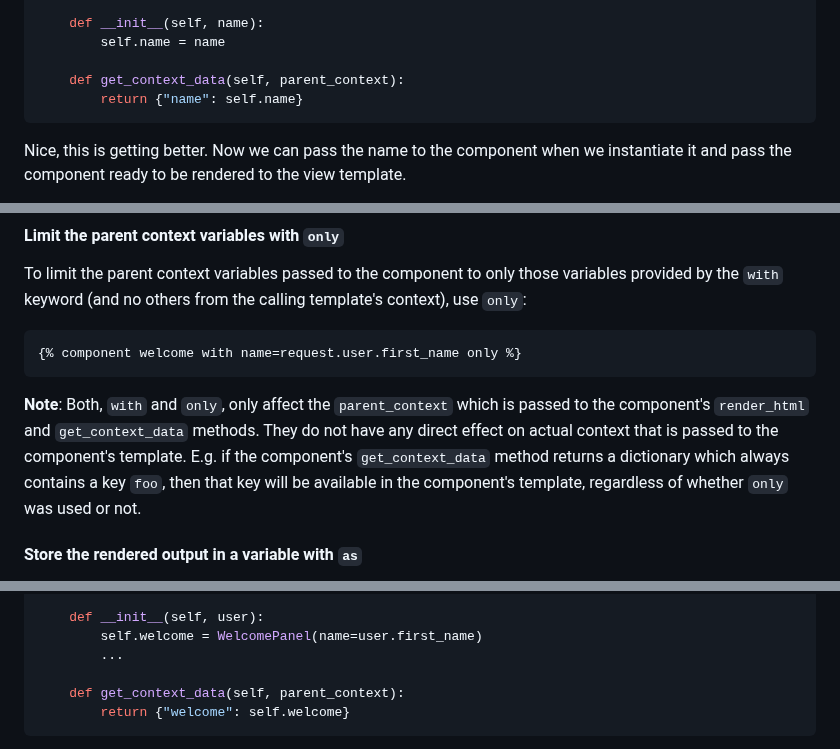
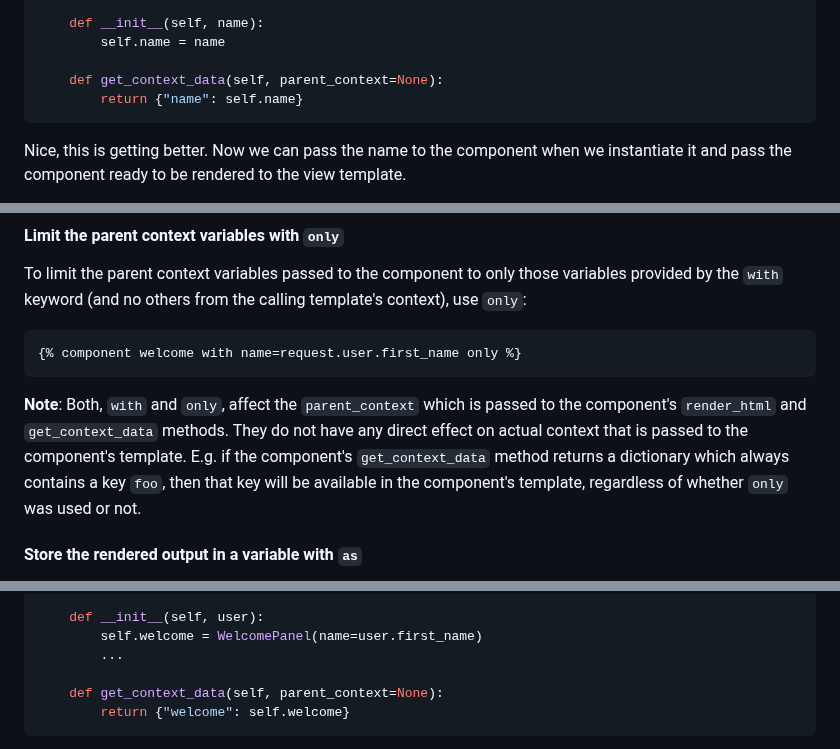
Before and after one commit to tbrlpld/laces, a Markdown page: README.md, 3 parts joined by grey strips. Drawn GitHub-style.

````diff
--- a/README.md
+++ b/README.md
@@ -189,7 +189,7 @@ class WelcomePanel(Component):
     def __init__(self, name):
         self.name = name
 
-    def get_context_data(self, parent_context):
+    def get_context_data(self, parent_context=None):
         return {"name": self.name}
 ```
 
@@ -307,7 +307,7 @@ To limit the parent context variables passed to the component to only those vari
 {% component welcome with name=request.user.first_name only %}
 ```
 
-**Note**: Both, `with` and `only`, only affect the `parent_context` which is passed to the component's `render_html` and `get_context_data` methods. They do not have any direct effect on actual context that is passed to the component's template. E.g. if the component's `get_context_data` method returns a dictionary which always contains a key `foo`, then that key will be available in the component's template, regardless of whether `only` was used or not.
+**Note**: Both, `with` and `only`, affect the `parent_context` which is passed to the component's `render_html` and `get_context_data` methods. They do not have any direct effect on actual context that is passed to the component's template. E.g. if the component's `get_context_data` method returns a dictionary which always contains a key `foo`, then that key will be available in the component's template, regardless of whether `only` was used or not.
 
 #### Store the rendered output in a variable with `as`
 
@@ -475,7 +475,7 @@ class Dashboard(Component):
         self.welcome = WelcomePanel(name=user.first_name)
         ...
 
-    def get_context_data(self, parent_context):
+    def get_context_data(self, parent_context=None):
         return {"welcome": self.welcome}
 ```
 
````
Also changed, not shown: other parts of README.md (+14 -14 lines).
